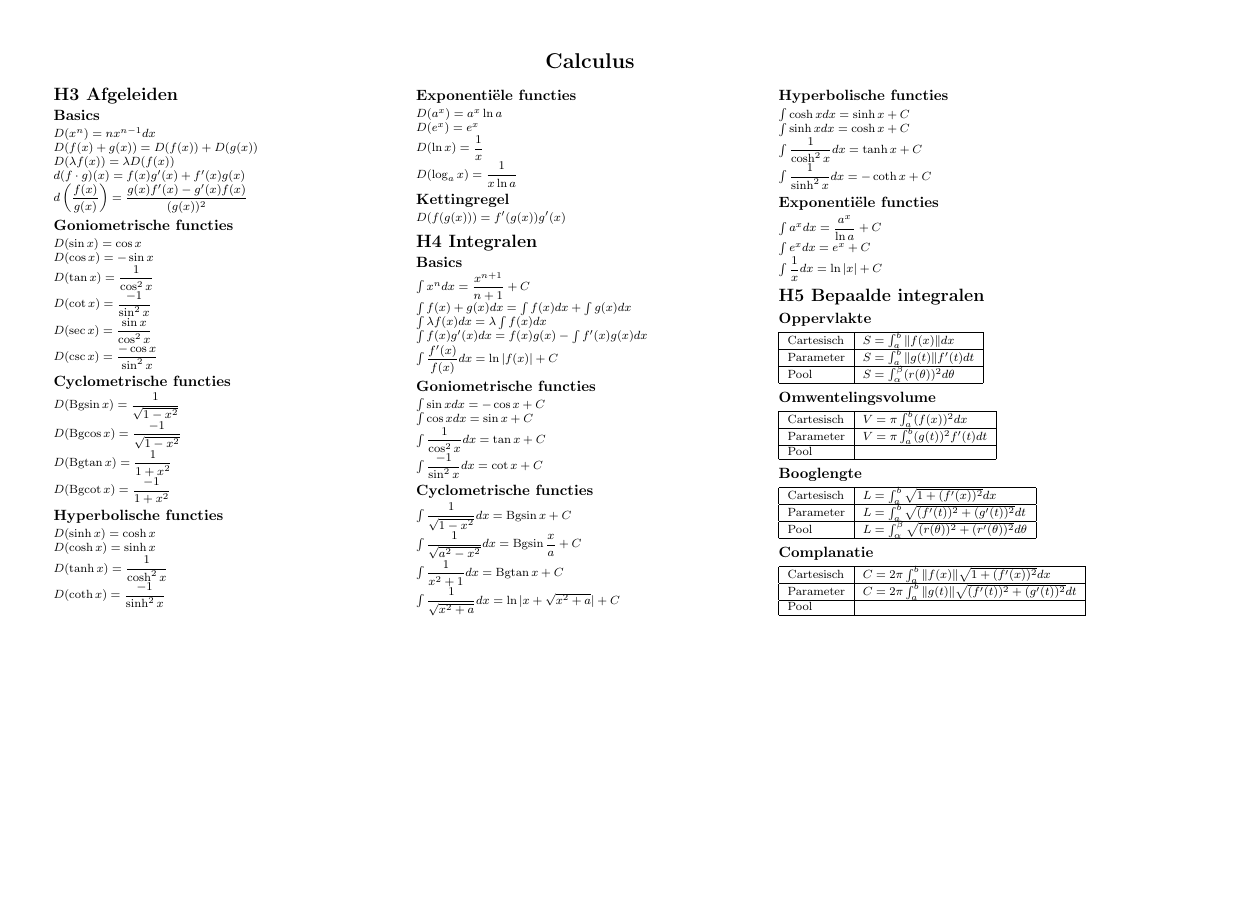
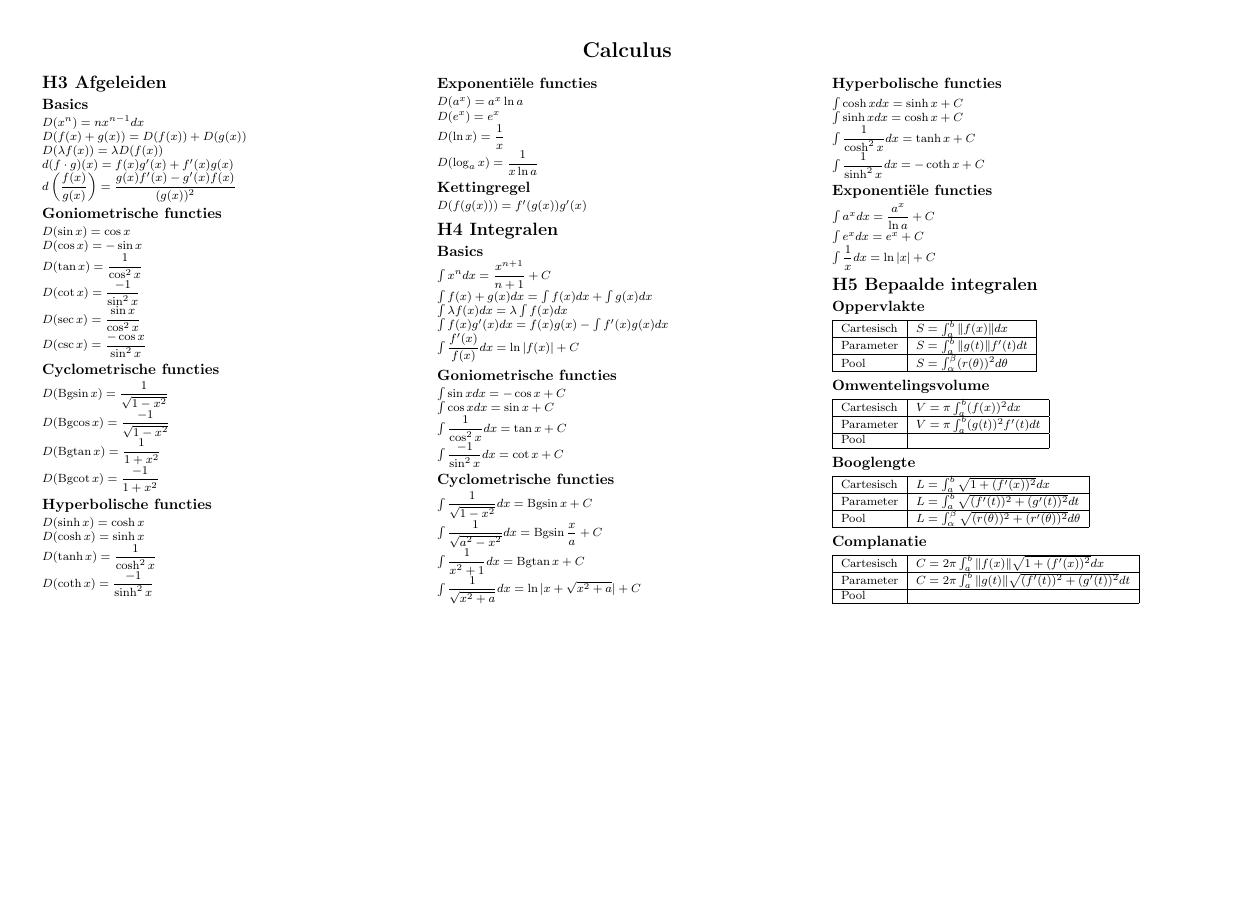
Before and after one commit to CedricDeVijt/ComputerScienceNotes, a LaTeX document (Computer Science/Calculus/cheat_sheet.tex): the whole page. Compiled offline with pdfLaTeX.

Commit message:
vault backup: 2024-06-10 14:01:08

```diff
--- a/Computer Science/Calculus/cheat_sheet.tex
+++ b/Computer Science/Calculus/cheat_sheet.tex
@@ -3,15 +3,9 @@
 \usepackage{multicol,multirow}
 \usepackage{calc}
 \usepackage{ifthen}
-\usepackage[landscape]{geometry}
+\usepackage[landscape,a4paper,top=1cm,left=1cm,right=1cm,bottom=1cm]{geometry}
 \usepackage[colorlinks=true,citecolor=blue,linkcolor=blue]{hyperref}
 
-\ifthenelse{\lengthtest{\paperwidth=11in}}
-    {\geometry{top=.5in,left=.5in,right=.5in,bottom=.5in}}
-    {\ifthenelse{\lengthtest{\paperwidth=297mm}}
-        {\geometry{top=1cm,left=1cm,right=1cm,bottom=1cm}}
-        {\geometry{top=1cm,left=1cm,right=1cm,bottom=1cm}}
-    }
 \pagestyle{empty}
 \makeatletter
 \renewcommand{\section}{\@startsection{section}{1}{0mm}%
```
Also changed, not shown: Computer Science/Calculus/cheat_sheet.pdf, README.md, Computer Science/Calculus/cheat_sheet.tex (1 more changed lines), 3 other files.
